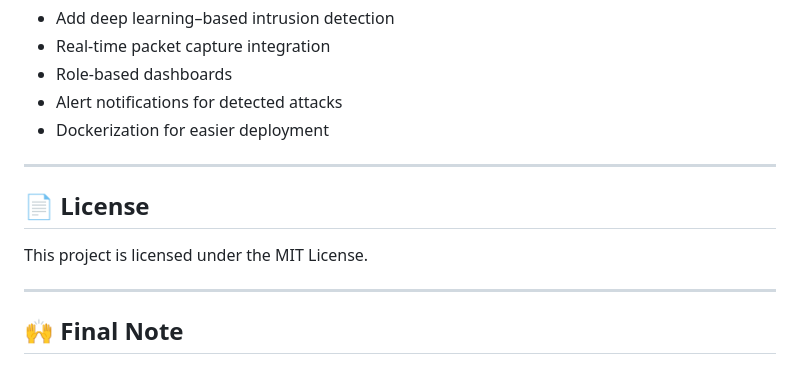
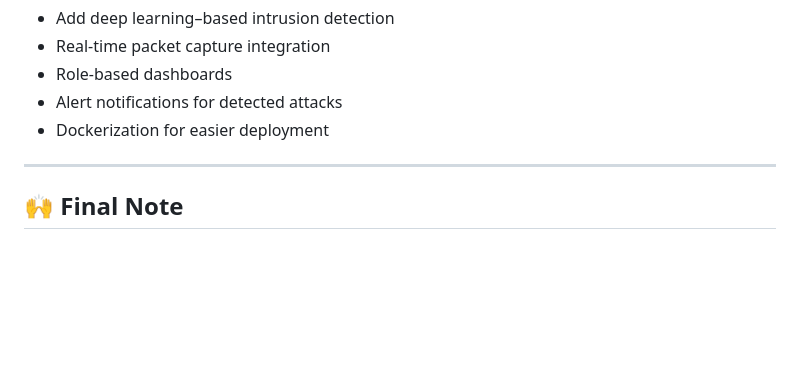
Before and after one commit to nagane09/Network-Security-in-AI, a Markdown page: README.md, the part around the change. Drawn GitHub-style; blank space fills up the shorter version.

Commit message:
Remove license section from README
Removed license section from README.md

```diff
--- a/README.md
+++ b/README.md
@@ -159,12 +159,6 @@ This makes it a **complete AI + Software Engineering project**, suitable for rea
 
 ---
 
-## 📄 License
-
-This project is licensed under the MIT License.
-
----
-
 ## 🙌 Final Note
 
 This project demonstrates how **Artificial Intelligence + Software Engineering + Deployment** can be combined to build a real-world **network security solution**.
```
